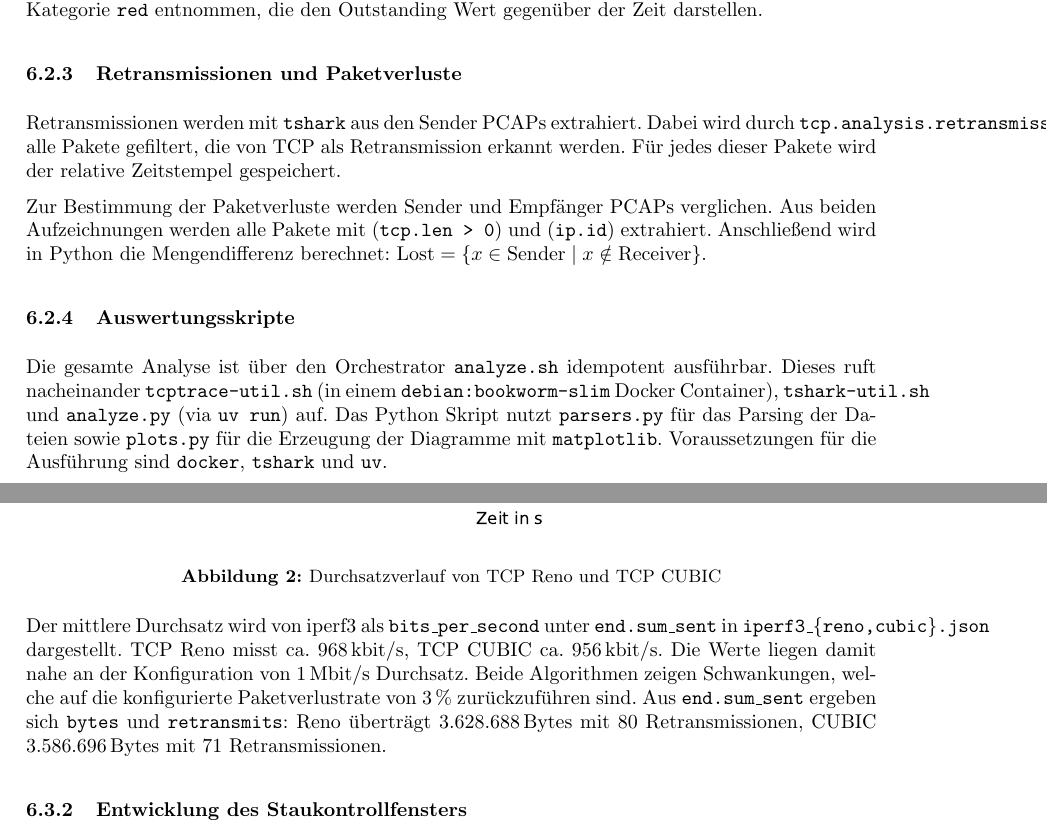
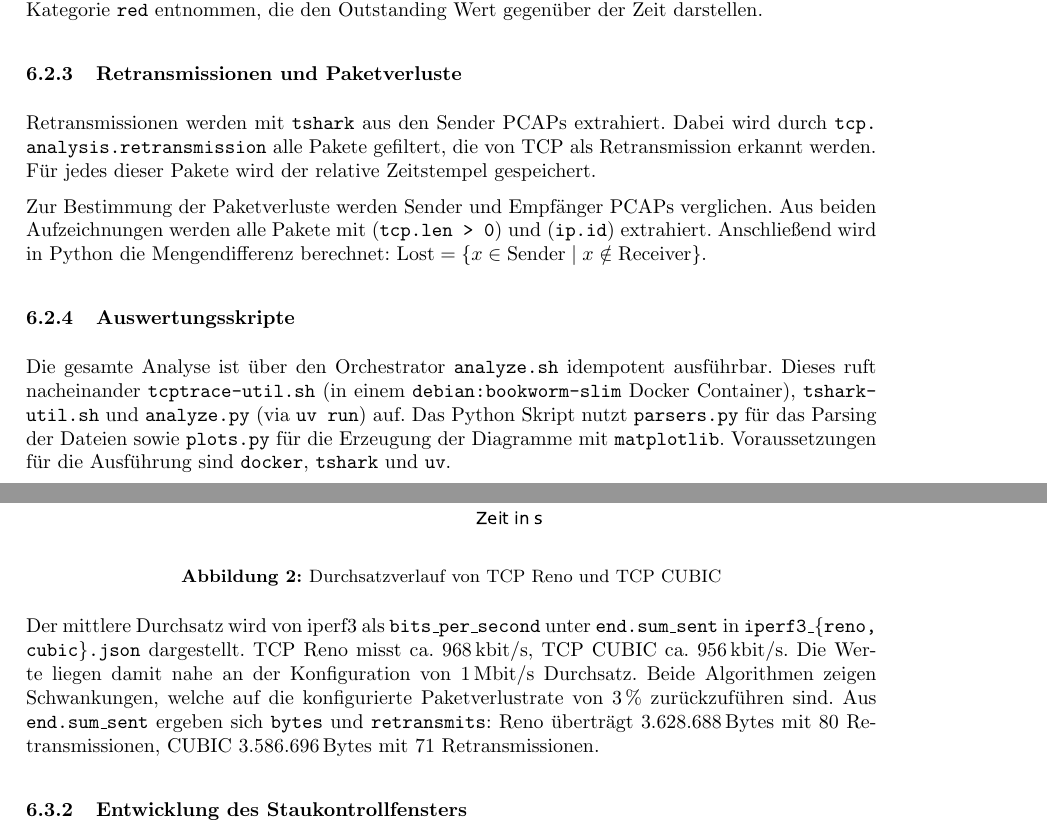
Before and after one commit to MichaelHeise/CUIL_Minilabs, a LaTeX document (minilab2/latex-abgabe/main.tex, which reads minilab2/latex-abgabe/sections/03-reno-cubic/reno-cubic.tex): two parts of pages 10 and 11 of 17, joined at a grey line, cut so that both start at the same text. Compiled offline with pdfLaTeX.

Commit message:
fix(reno-cubic): fix line breaking in long \texttt sections

```diff
--- a/minilab2/latex-abgabe/sections/03-reno-cubic/reno-cubic.tex
+++ b/minilab2/latex-abgabe/sections/03-reno-cubic/reno-cubic.tex
@@ -67,7 +67,7 @@ Aus der durch tcptrace erzeugten Datei werden die Daten der Kategorie \texttt{re
 \subsubsection{Retransmissionen und Paketverluste}
 
 Retransmissionen werden mit \texttt{tshark} aus den Sender PCAPs extrahiert.
-Dabei wird durch \texttt{tcp.analysis.retransmission} alle Pakete gefiltert, die von TCP als Retransmission erkannt werden.
+Dabei wird durch \texttt{tcp.\allowbreak{}analysis.\allowbreak{}retransmission} alle Pakete gefiltert, die von TCP als Retransmission erkannt werden.
 Für jedes dieser Pakete wird der relative Zeitstempel gespeichert.
 
 Zur Bestimmung der Paketverluste werden Sender und Empfänger PCAPs verglichen.
@@ -77,7 +77,7 @@ Anschließend wird in Python die Mengendifferenz berechnet: $\text{Lost} = \{ x
 \subsubsection{Auswertungsskripte}
 
 Die gesamte Analyse ist über den Orchestrator \texttt{analyze.sh} idempotent ausführbar.
-Dieses ruft nacheinander \texttt{tcptrace-util.sh} (in einem \texttt{debian:bookworm-slim} Docker Container), \texttt{tshark-util.sh} und \texttt{analyze.py} (via \texttt{uv run}) auf.
+Dieses ruft nacheinander \texttt{tcptrace-\allowbreak{}util.sh} (in einem \texttt{debian:\allowbreak{}bookworm-\allowbreak{}slim} Docker Container), \texttt{tshark-\allowbreak{}util.sh} und \texttt{analyze.py} (via \texttt{uv run}) auf.
 Das Python Skript nutzt \texttt{parsers.py} für das Parsing der Dateien sowie \texttt{plots.py} für die Erzeugung der Diagramme mit \texttt{matplotlib}.
 Voraussetzungen für die Ausführung sind \texttt{docker}, \texttt{tshark} und \texttt{uv}.
 
@@ -94,7 +94,7 @@ Abbildung~\ref{fig:throughput_comparison} zeigt den Durchsatzverlauf beider Algo
     \caption{Durchsatzverlauf von TCP Reno und TCP CUBIC}\label{fig:throughput_comparison}
 \end{figure}
 
-Der mittlere Durchsatz wird von iperf3 als \texttt{bits\_per\_second} unter \texttt{end.sum\_sent} in \texttt{iperf3\_\{reno,cubic\}.json} dargestellt.
+Der mittlere Durchsatz wird von iperf3 als \texttt{bits\_\allowbreak{}per\_\allowbreak{}second} unter \texttt{end.\allowbreak{}sum\_\allowbreak{}sent} in \texttt{iperf3\_\allowbreak{}\{reno,\allowbreak{}cubic\}.\allowbreak{}json} dargestellt.
 TCP Reno misst ca.\ 968\,kbit/s, TCP CUBIC ca.\ 956\,kbit/s.
 Die Werte liegen damit nahe an der Konfiguration von 1\,Mbit/s Durchsatz.
 Beide Algorithmen zeigen Schwankungen, welche auf die konfigurierte Paketverlustrate von 3\,\% zurückzuführen sind.
```
Also changed, not shown: minilab2/latex-abgabe/main.pdf, minilab2/latex-abgabe/sections/03-reno-cubic/reno-cubic.tex (2 more changed lines).
